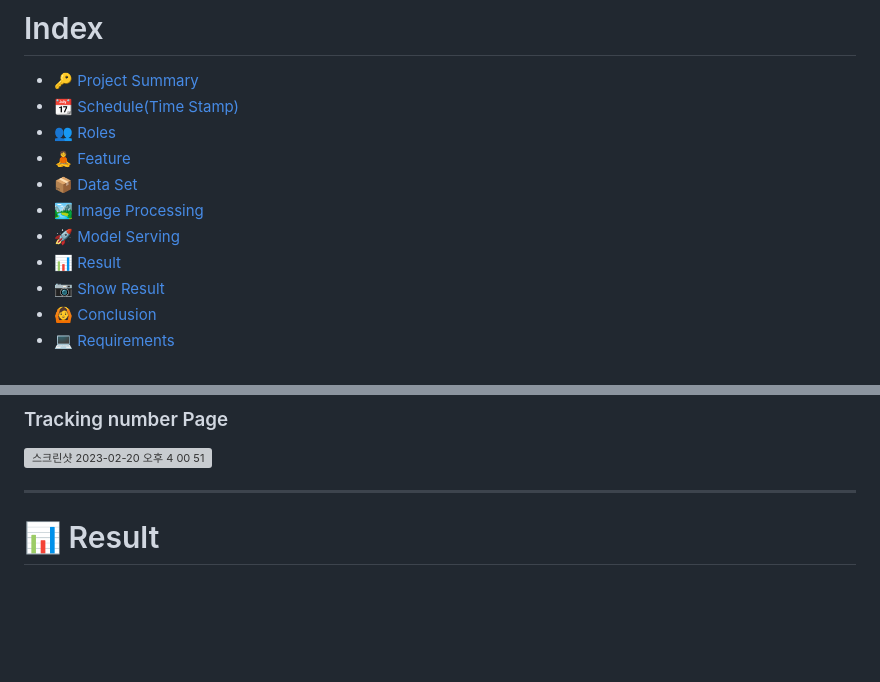
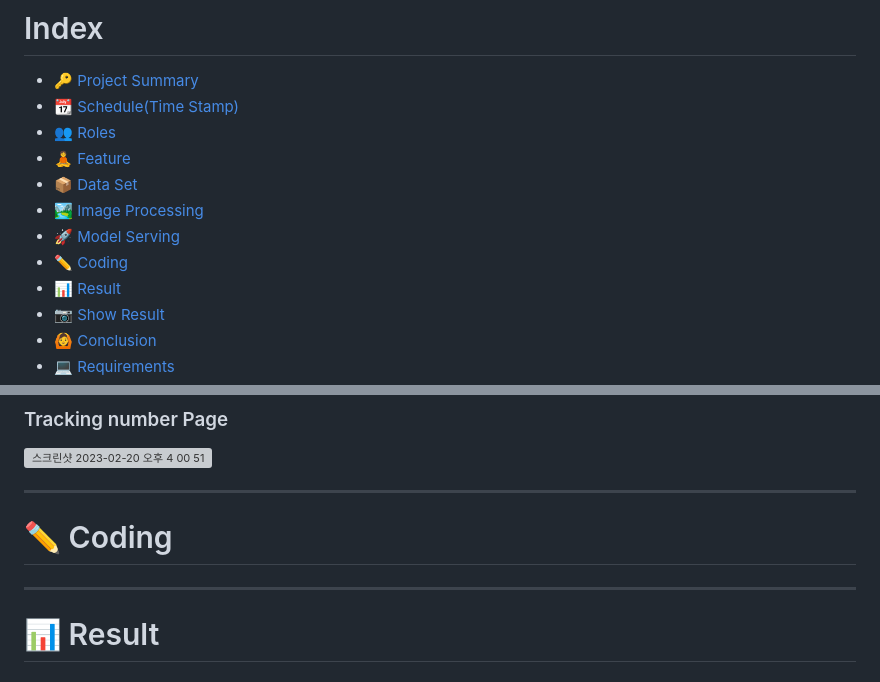
Before and after one commit to jh941213/Logistics-Project, a Markdown page: README.md, 2 parts joined by grey strips. GitHub-like rendering; blank space fills up the shorter version; grey boxes are pictures that could not be loaded.

```diff
--- a/README.md
+++ b/README.md
@@ -26,6 +26,7 @@ MOBILE |Iphone 13 Mini|Galaxy S10|-|-|
 - [📦 Data Set](#Data-set)
 - [🏞️ Image Processing](#Image-Processing)
 - [🚀 Model Serving](#Model-Serving)
+- [✏️ Coding](#Coding)
 - [📊 Result](#-result)
 - [📷 Show Result](-Show-Result)
 - [🙆 Conclusion](#-Conclusion)
@@ -232,6 +233,11 @@ noise 제거를 통한 recognize 준비
 <img width="1389" alt="스크린샷 2023-02-20 오후 4 00 51" src="https://user-images.githubusercontent.com/112835087/220036983-1b3a7d94-17e4-45ee-ba6c-3c18363c46be.png">
 
 ---
+
+# ✏️ Coding
+
+
+---
 # 📊 Result
 ## Train Result
 
```
